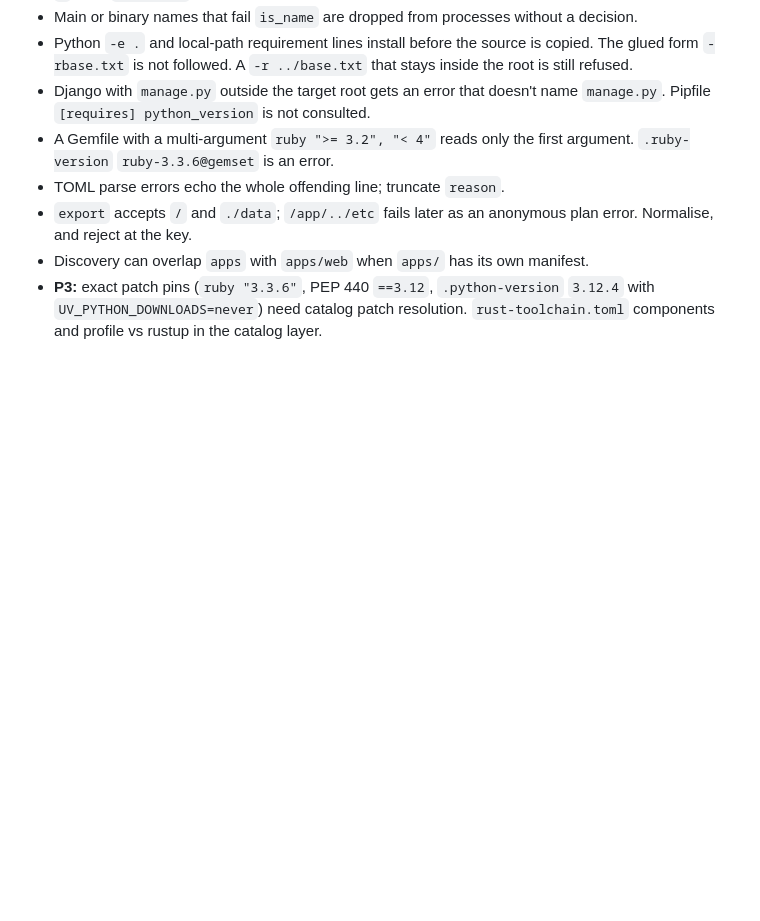
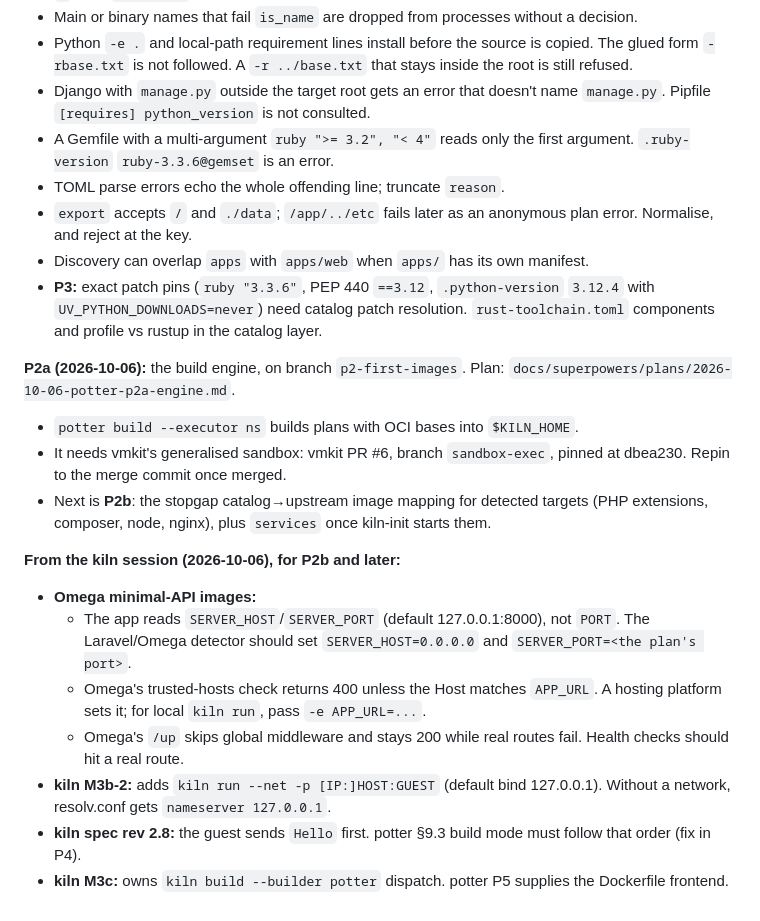
Before and after one commit to AlfonsoCampodonico/potter, a Markdown page: docs/superpowers/HANDOFF.md, the part around the change. Drawn GitHub-style; blank space fills up the shorter version.

Commit message:
docs(handoff): P2a state and notes from the kiln session

```diff
--- a/docs/superpowers/HANDOFF.md
+++ b/docs/superpowers/HANDOFF.md
@@ -79,3 +79,17 @@
 - `export` accepts `/` and `./data`; `/app/../etc` fails later as an anonymous plan error. Normalise, and reject at the key.
 - Discovery can overlap `apps` with `apps/web` when `apps/` has its own manifest.
 - **P3:** exact patch pins (`ruby "3.3.6"`, PEP 440 `==3.12`, `.python-version` `3.12.4` with `UV_PYTHON_DOWNLOADS=never`) need catalog patch resolution. `rust-toolchain.toml` components and profile vs rustup in the catalog layer.
+
+**P2a (2026-10-06):** the build engine, on branch `p2-first-images`. Plan: `docs/superpowers/plans/2026-10-06-potter-p2a-engine.md`.
+- `potter build --executor ns` builds plans with OCI bases into `$KILN_HOME`.
+- It needs vmkit's generalised sandbox: vmkit PR #6, branch `sandbox-exec`, pinned at dbea230. Repin to the merge commit once merged.
+- Next is **P2b**: the stopgap catalog→upstream image mapping for detected targets (PHP extensions, composer, node, nginx), plus `services` once kiln-init starts them.
+
+**From the kiln session (2026-10-06), for P2b and later:**
+- **Omega minimal-API images:**
+  - The app reads `SERVER_HOST`/`SERVER_PORT` (default 127.0.0.1:8000), not `PORT`. The Laravel/Omega detector should set `SERVER_HOST=0.0.0.0` and `SERVER_PORT=<the plan's port>`.
+  - Omega's trusted-hosts check returns 400 unless the Host matches `APP_URL`. A hosting platform sets it; for local `kiln run`, pass `-e APP_URL=...`.
+  - Omega's `/up` skips global middleware and stays 200 while real routes fail. Health checks should hit a real route.
+- **kiln M3b-2:** adds `kiln run --net -p [IP:]HOST:GUEST` (default bind 127.0.0.1). Without a network, resolv.conf gets `nameserver 127.0.0.1`.
+- **kiln spec rev 2.8:** the guest sends `Hello` first. potter §9.3 build mode must follow that order (fix in P4).
+- **kiln M3c:** owns `kiln build --builder potter` dispatch. potter P5 supplies the Dockerfile frontend.
```
